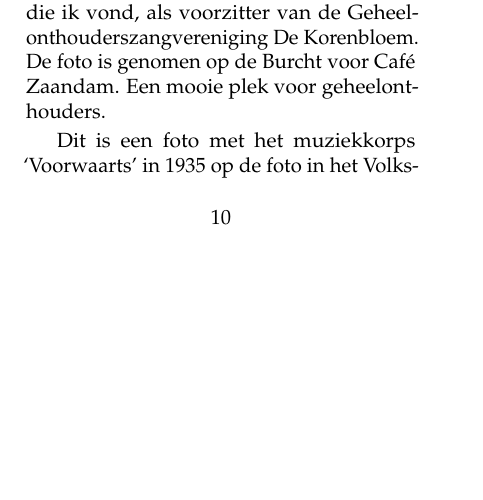
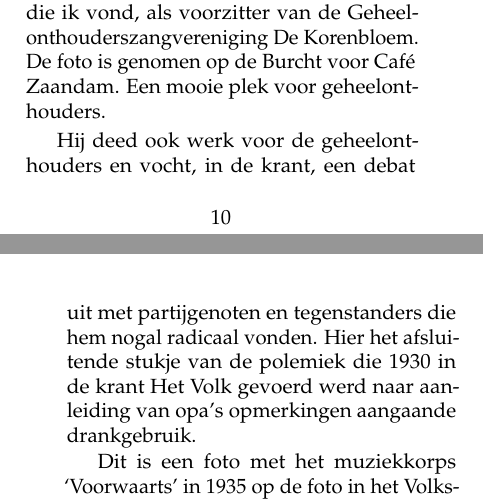
Before and after one commit to csmeyns/rm-verhaal, a LaTeX book (rm_verhaal.tex): part of page 15 of 194 before the commit and two parts of pages 15 and 16 of 194 after it, the two joined at a grey line, cut so that both start at the same text, the shorter picture padded with empty space. Compiled offline with pdfLaTeX.

Commit message:
Edit §196

```diff
--- a/rm_verhaal.tex
+++ b/rm_verhaal.tex
@@ -192,6 +192,8 @@ In de loop der tijd heb ik steeds meer gevonden. Zo ontdekte ik dat hij van vele
 \includegraphics[width=\textwidth]{img/VoorwaartsinVolkspark1935}
 \caption{Hij staat uiterst rechts vooraan op de foto als voorzitter van de Geheelonthouderszangvereniging De Korenbloem. Ze staan op de Burcht voor Café Zaandam. Mooie plek voor geheelonthouders.}
 \end{figure}
+
+Hij deed ook werk voor de geheelonthouders en vocht, in de krant, een debat uit met partijgenoten en tegenstanders die hem nogal radicaal vonden. Hier het afsluitende stukje van de polemiek die 1930 in de krant Het Volk gevoerd werd naar aanleiding van opa’s opmerkingen aangaande drankgebruik.
 
 Dit is een foto met het muziekkorps ‘Voorwaarts’ in 1935 op de foto in het Volkspark. Hij zit 1e rij, 6e van rechts achter de trommelaars.
 
```
